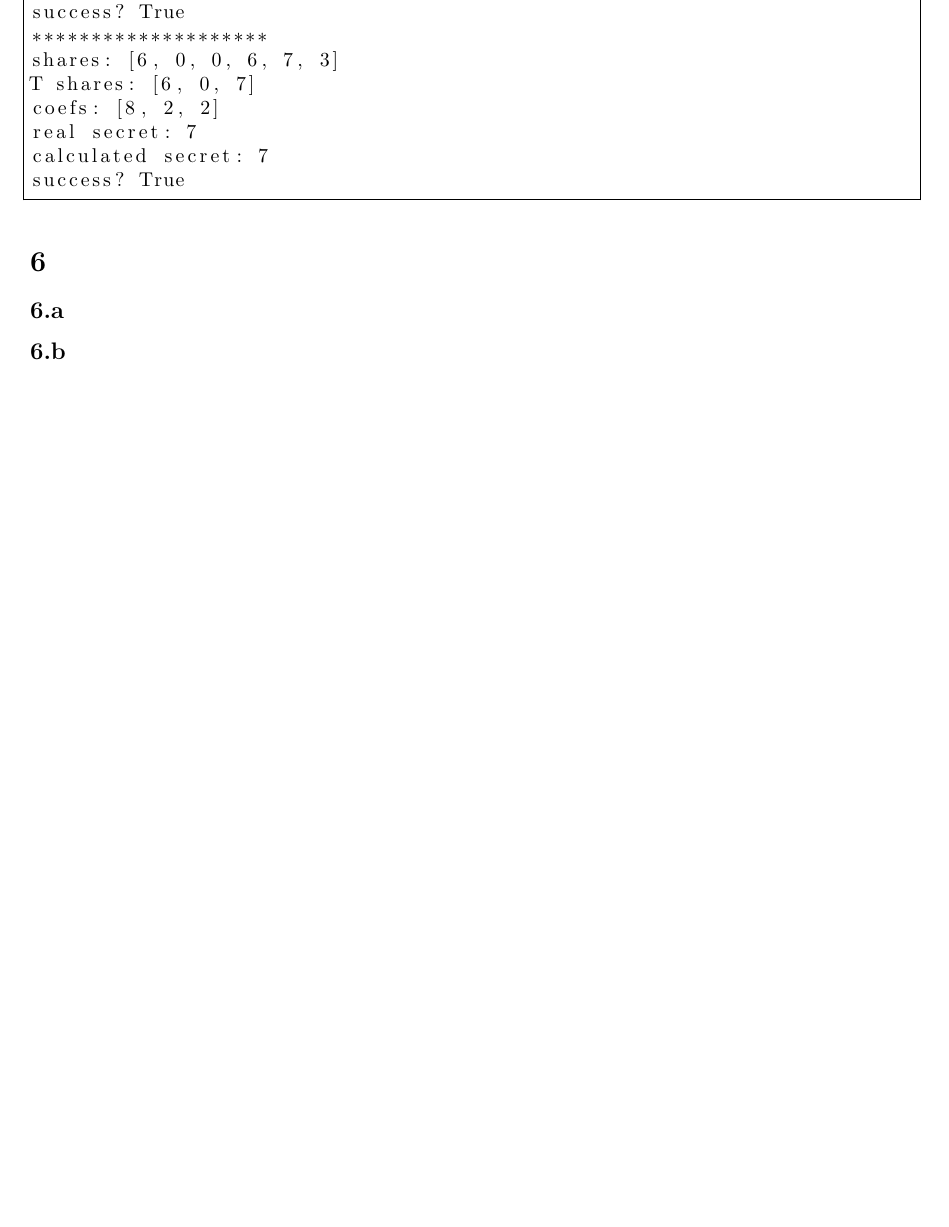
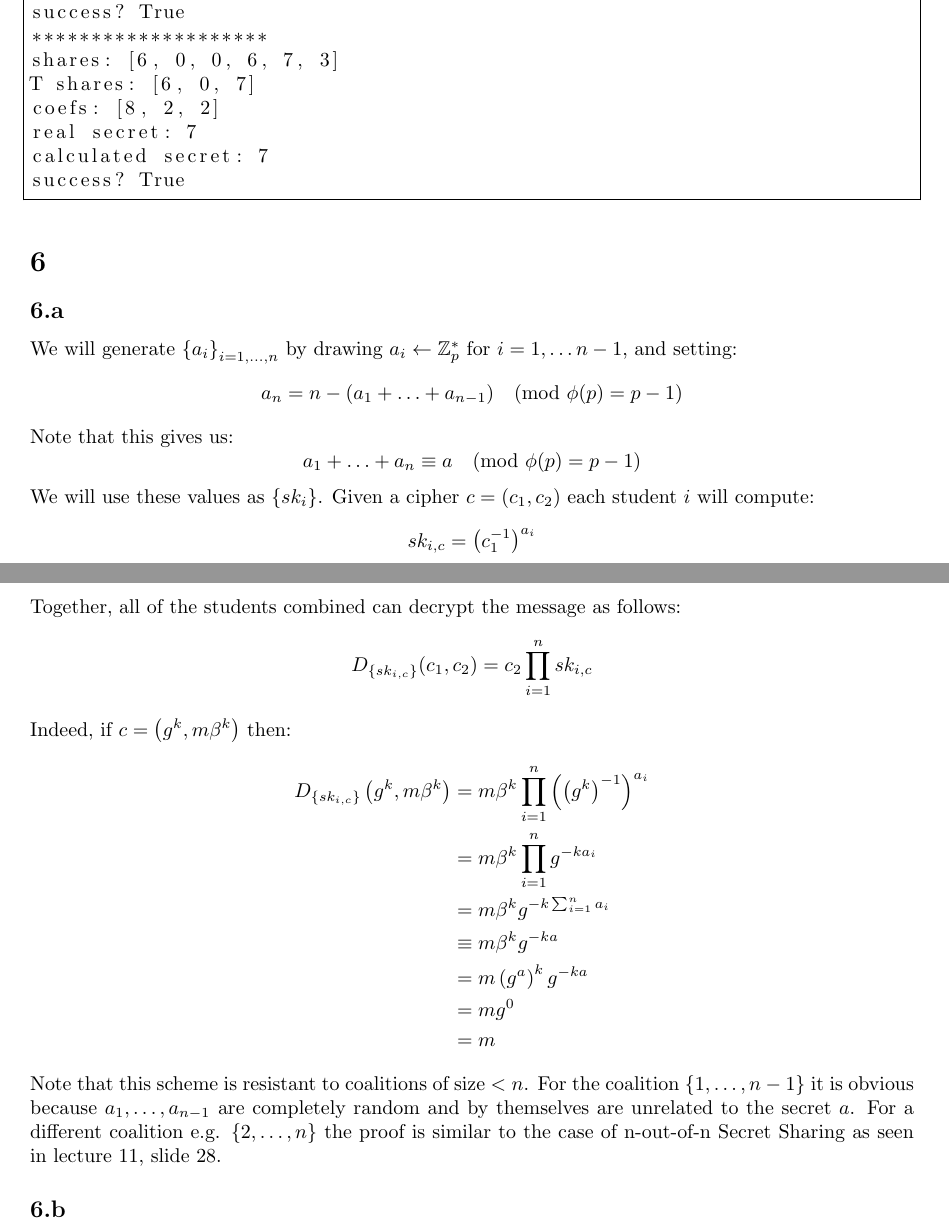
Before and after one commit to randomUserNameThatIsRandom/Crypto, a LaTeX problem sheet (hw5/HW5.tex): part of page 5 of 5 before the commit and two parts of pages 5 and 6 of 6 after it, the two joined at a grey line, cut so that both start at the same text, the shorter picture padded with empty space. Compiled offline with pdfLaTeX.

Commit message:
added Q6a to .tex, updated pdfs

```diff
--- a/hw5/HW5.tex
+++ b/hw5/HW5.tex
@@ -148,6 +148,42 @@ Using above formula for $\{b_i\}$, we demonstrate in sage secret reconstruction
 
 \section{}%6
 \subsection{}%6.a
+We will generate $\left\{ a_{i}\right\} _{i=1,\ldots,n}$ by drawing
+$a_{i}\leftarrow\mathbb{Z}_{p}^{*}$ for $i=1,\ldots n-1$, and setting:
+\[
+a_{n}=n-(a_{1}+\ldots+a_{n-1})\pmod{\phi(p)=p-1}
+\]
+Note that this gives us:
+\[
+a_{1}+\ldots+a_{n}\equiv a\pmod{\phi(p)=p-1}
+\]
+We will use these values as $\left\{ sk_{i}\right\} $. Given a cipher
+$c=\left(c_{1},c_{2}\right)$ each student $i$ will compute:
+\[
+sk_{i,c}=\left(c_{1}^{-1}\right)^{a_{i}}
+\]
+Together, all of the students combined can decrypt the message as
+follows:
+\[
+D_{\left\{ sk_{i,c}\right\} }(c_{1},c_{2})=c_{2}\prod_{i=1}^{n}sk_{i,c}
+\]
+Indeed, if $c=\left(g^{k},m\beta^{k}\right)$ then:
+\begin{align*}
+D_{\left\{ sk_{i,c}\right\} }\left(g^{k},m\beta^{k}\right) & =m\beta^{k}\prod_{i=1}^{n}\left(\left(g^{k}\right)^{-1}\right)^{a_{i}}\\
+ & =m\beta^{k}\prod_{i=1}^{n}g^{-ka_{i}}\\
+ & =m\beta^{k}g^{-k\sum_{i=1}^{n}a_{i}}\\
+ & \equiv m\beta^{k}g^{-ka}\\
+ & =m\left(g^{a}\right)^{k}g^{-ka}\\
+ & =mg^{0}\\
+ & =m
+\end{align*}
+Note that this scheme is resistant to coalitions of size $<n$. For
+the coalition $\left\{ 1,\ldots,n-1\right\} $ it is obvious because
+$a_{1},\ldots,a_{n-1}$ are completely random and by themselves are
+unrelated to the secret $a$. For a different coalition e.g. $\left\{ 2,\ldots,n\right\} $
+the proof is similar to the case of n-out-of-n Secret Sharing as seen
+in lecture 11, slide 28.
+
 
 \subsection{}%6.b
 
```
Also changed, not shown: hw5/HW5.pdf, hw5/HW5_hagai.pdf.
